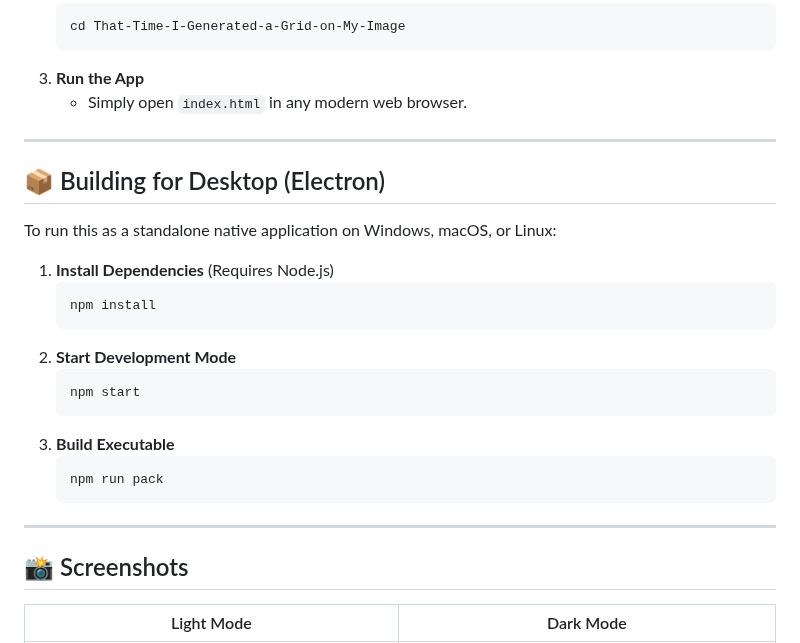
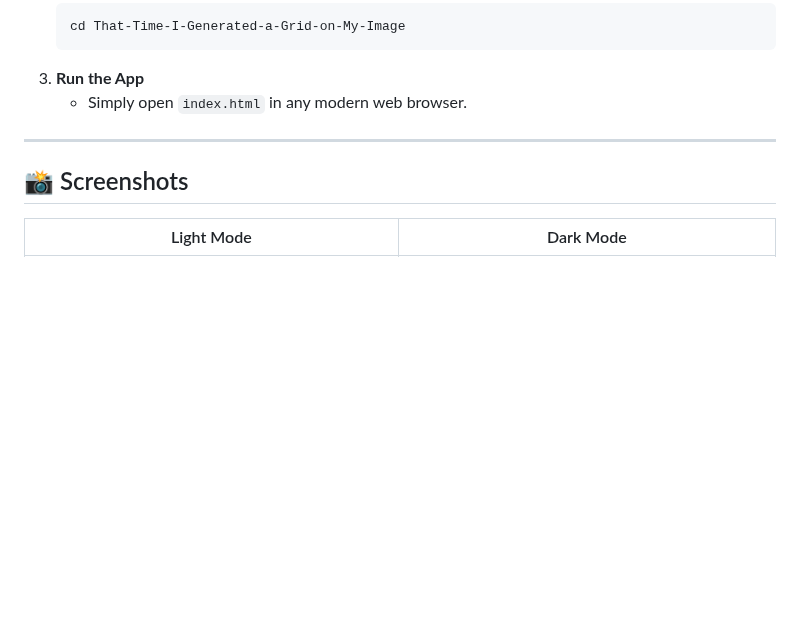
Before and after one commit to yigit-guven/That-Time-I-Generated-a-Grid-on-My-Image, a Markdown page: README.md, the part around the change. Rendered like a GitHub page; blank space fills up the shorter version.

Commit message:
Removed Electron description

````diff
--- a/README.md
+++ b/README.md
@@ -63,25 +63,6 @@ You can use the application directly via the web or run it locally.
 
 ---
 
-## 📦 Building for Desktop (Electron)
-
-To run this as a standalone native application on Windows, macOS, or Linux:
-
-1.  **Install Dependencies** (Requires Node.js)
-    ```bash
-    npm install
-    ```
-2.  **Start Development Mode**
-    ```bash
-    npm start
-    ```
-3.  **Build Executable**
-    ```bash
-    npm run pack
-    ```
-
----
-
 ## 📸 Screenshots
 
 | Light Mode | Dark Mode |
````
